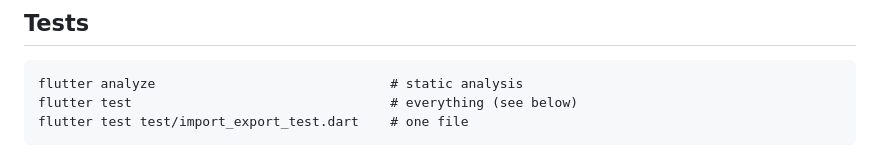
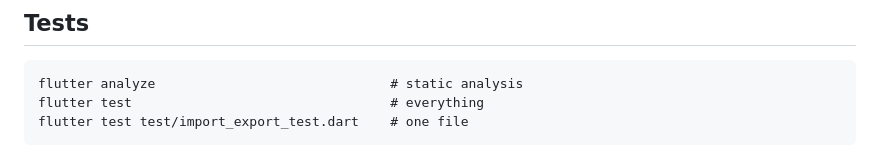
Before and after one commit to pyprism/Ambulo-Client, a Markdown page: README.md, the part around the change. Drawn GitHub-style.

Commit message:
fixd README.md formatting for flutter test command

````diff
--- a/README.md
+++ b/README.md
@@ -54,7 +54,7 @@ stationary.
 
 ```
 flutter analyze                              # static analysis
-flutter test                                 # everything (see below)
+flutter test                                 # everything
 flutter test test/import_export_test.dart    # one file
 ```
 
````
